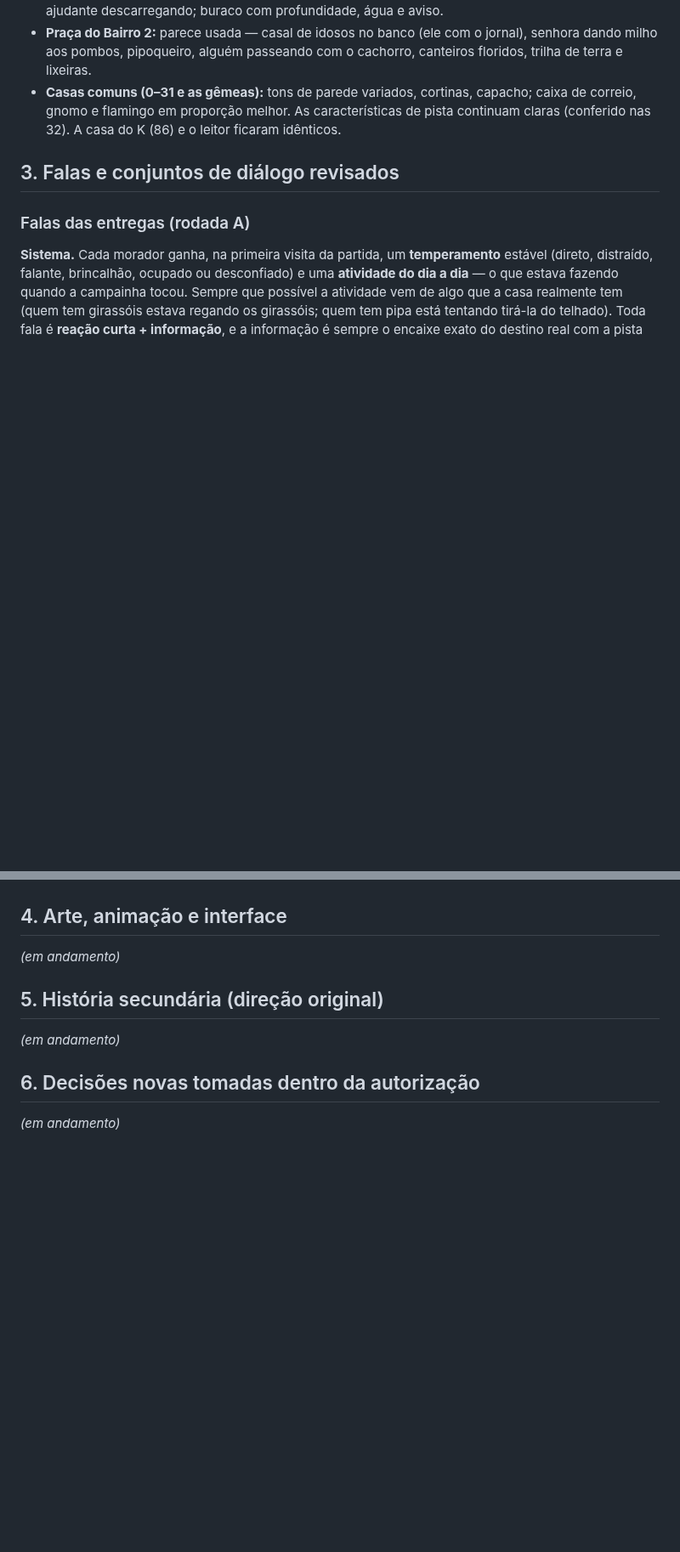
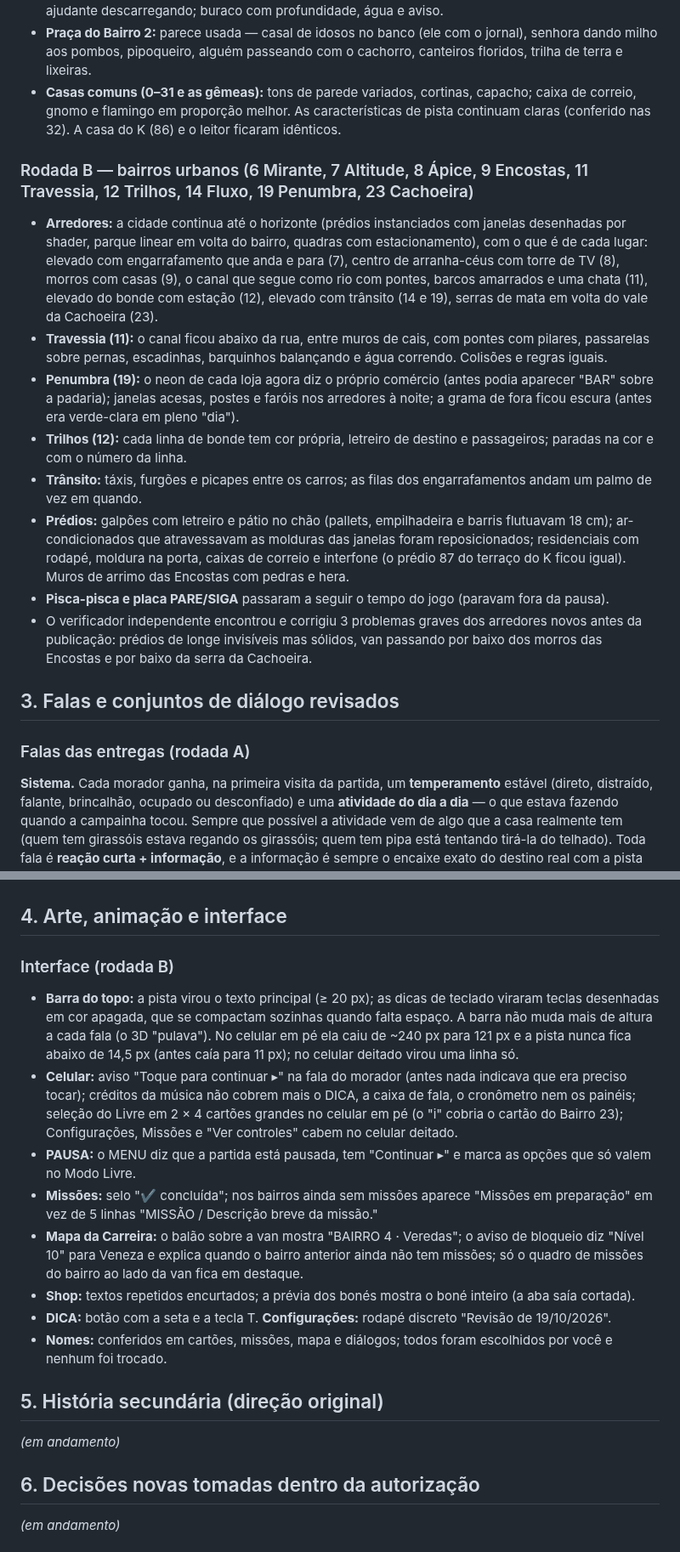
Before and after one commit to JoaoKoDiz/ADRESS, a Markdown page: REVISAO_2026-10-19.md, 2 parts joined by grey strips. Shown at 85% size. Drawn GitHub-style; blank space fills up the shorter version.

Commit message:
Relatório: rodada B
Co-Authored-By: Claude Opus 5.5 <noreply@anthropic.com>
Claude-Session: https://claude.ai/code/session_01WJN2k6SsBf9ZfTi7hzrEi2

```diff
--- a/REVISAO_2026-10-19.md
+++ b/REVISAO_2026-10-19.md
@@ -48,6 +48,24 @@ entra na versão original.
 - **Casas comuns (0–31 e as gêmeas):** tons de parede variados, cortinas, capacho; caixa de correio, gnomo e flamingo em proporção
   melhor. As características de pista continuam claras (conferido nas 32). A casa do K (86) e o leitor ficaram idênticos.
 
+### Rodada B — bairros urbanos (6 Mirante, 7 Altitude, 8 Ápice, 9 Encostas, 11 Travessia, 12 Trilhos, 14 Fluxo, 19 Penumbra, 23 Cachoeira)
+- **Arredores:** a cidade continua até o horizonte (prédios instanciados com janelas desenhadas por shader, parque linear em volta do
+  bairro, quadras com estacionamento), com o que é de cada lugar: elevado com engarrafamento que anda e para (7), centro de
+  arranha-céus com torre de TV (8), morros com casas (9), o canal que segue como rio com pontes, barcos amarrados e uma chata (11),
+  elevado do bonde com estação (12), elevado com trânsito (14 e 19), serras de mata em volta do vale da Cachoeira (23).
+- **Travessia (11):** o canal ficou abaixo da rua, entre muros de cais, com pontes com pilares, passarelas sobre pernas, escadinhas,
+  barquinhos balançando e água correndo. Colisões e regras iguais.
+- **Penumbra (19):** o neon de cada loja agora diz o próprio comércio (antes podia aparecer "BAR" sobre a padaria); janelas acesas,
+  postes e faróis nos arredores à noite; a grama de fora ficou escura (antes era verde-clara em pleno "dia").
+- **Trilhos (12):** cada linha de bonde tem cor própria, letreiro de destino e passageiros; paradas na cor e com o número da linha.
+- **Trânsito:** táxis, furgões e picapes entre os carros; as filas dos engarrafamentos andam um palmo de vez em quando.
+- **Prédios:** galpões com letreiro e pátio no chão (pallets, empilhadeira e barris flutuavam 18 cm); ar-condicionados que atravessavam
+  as molduras das janelas foram reposicionados; residenciais com rodapé, moldura na porta, caixas de correio e interfone (o prédio 87
+  do terraço do K ficou igual). Muros de arrimo das Encostas com pedras e hera.
+- **Pisca-pisca e placa PARE/SIGA** passaram a seguir o tempo do jogo (paravam fora da pausa).
+- O verificador independente encontrou e corrigiu 3 problemas graves dos arredores novos antes da publicação: prédios de longe
+  invisíveis mas sólidos, van passando por baixo dos morros das Encostas e por baixo da serra da Cachoeira.
+
 ## 3. Falas e conjuntos de diálogo revisados
 
 ### Falas das entregas (rodada A)
@@ -81,7 +99,22 @@ meias antigravidade, novela da Terra); **Medieval** com vocabulário claro (embr
 - Pistas: duas redações confusas corrigidas sem mudar o atributo ("porta escura e porta em arco" → "entrada em arco").
 
 ## 4. Arte, animação e interface
-_(em andamento)_
+
+### Interface (rodada B)
+- **Barra do topo:** a pista virou o texto principal (≥ 20 px); as dicas de teclado viraram teclas desenhadas em cor apagada, que se
+  compactam sozinhas quando falta espaço. A barra não muda mais de altura a cada fala (o 3D "pulava"). No celular em pé ela caiu de
+  ~240 px para 121 px e a pista nunca fica abaixo de 14,5 px (antes caía para 11 px); no celular deitado virou uma linha só.
+- **Celular:** aviso "Toque para continuar ▸" na fala do morador (antes nada indicava que era preciso tocar); créditos da música não
+  cobrem mais o DICA, a caixa de fala, o cronômetro nem os painéis; seleção do Livre em 2 × 4 cartões grandes no celular em pé (o "i"
+  cobria o cartão do Bairro 23); Configurações, Missões e "Ver controles" cabem no celular deitado.
+- **PAUSA:** o MENU diz que a partida está pausada, tem "Continuar ▸" e marca as opções que só valem no Modo Livre.
+- **Missões:** selo "✔ concluída"; nos bairros ainda sem missões aparece "Missões em preparação" em vez de 5 linhas "MISSÃO / Descrição
+  breve da missão."
+- **Mapa da Carreira:** o balão sobre a van mostra "BAIRRO 4 · Veredas"; o aviso de bloqueio diz "Nível 10" para Veneza e explica
+  quando o bairro anterior ainda não tem missões; só o quadro de missões do bairro ao lado da van fica em destaque.
+- **Shop:** textos repetidos encurtados; a prévia dos bonés mostra o boné inteiro (a aba saía cortada).
+- **DICA:** botão com a seta e a tecla T. **Configurações:** rodapé discreto "Revisão de 19/10/2026".
+- **Nomes:** conferidos em cartões, missões, mapa e diálogos; todos foram escolhidos por você e nenhum foi trocado.
 
 ## 5. História secundária (direção original)
 _(em andamento)_
```
